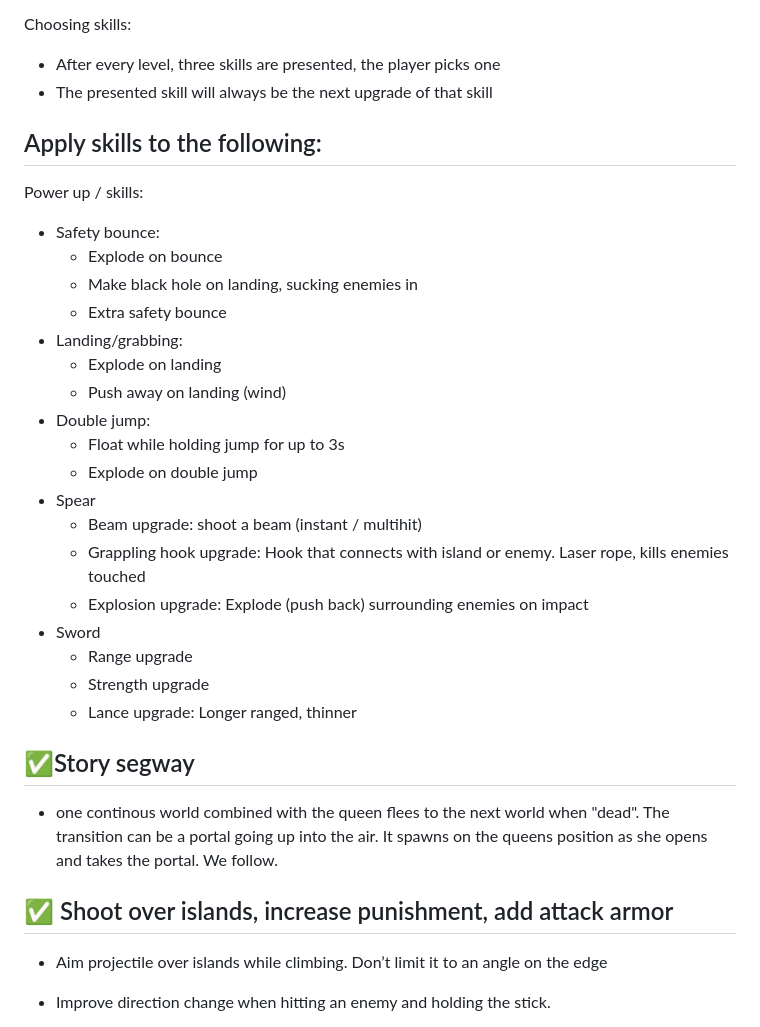
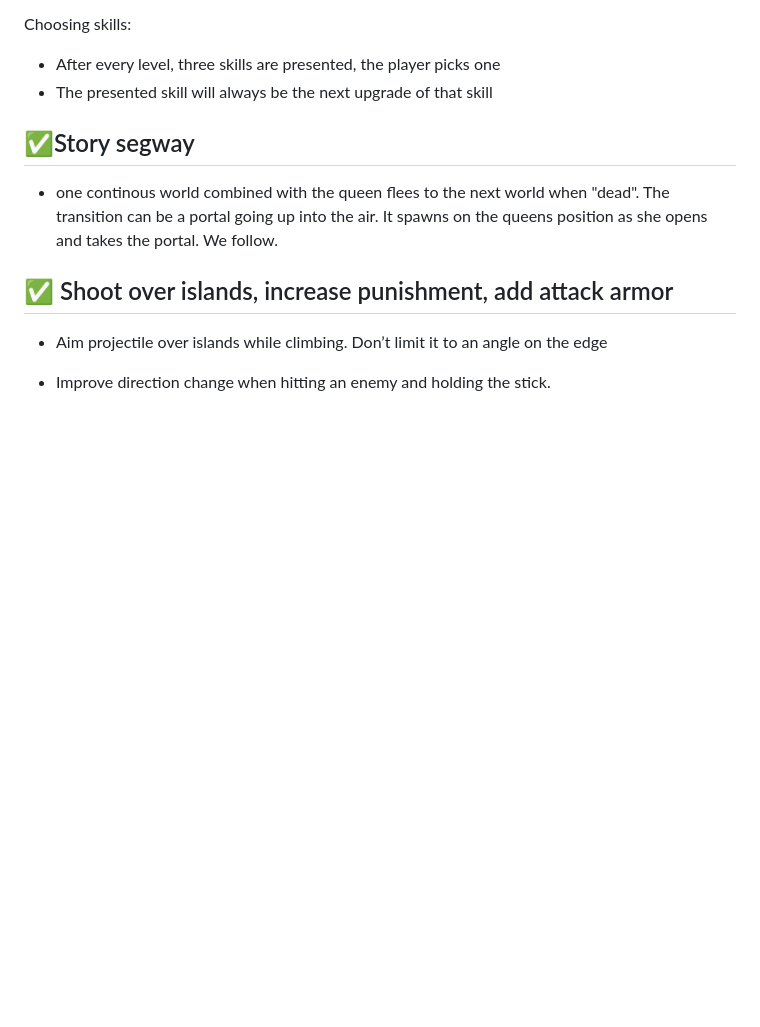
Before and after one commit to eirik1502/tinyplanet-proto1, a Markdown page: docs/process.md, the part around one of its changes. Drawn GitHub-style; blank space fills up the shorter version.

Commit message:
mark skill building complete

```diff
--- a/docs/process.md
+++ b/docs/process.md
@@ -50,30 +50,6 @@ Initial suggestion:
 Choosing skills:
 - After every level, three skills are presented, the player picks one
 - The presented skill will always be the next upgrade of that skill
-
-
-Apply skills to the following:
--
-
-Power up / skills:
-- Safety bounce:
-  - Explode on bounce
-  - Make black hole on landing, sucking enemies in
-  - Extra safety bounce
-- Landing/grabbing:
-  - Explode on landing
-  - Push away on landing (wind)
-- Double jump:
-  - Float while holding jump for up to 3s
-  - Explode on double jump
-- Spear
-  - Beam upgrade: shoot a beam (instant / multihit)
-  - Grappling hook upgrade: Hook that connects with island or enemy. Laser rope, kills enemies touched
-  - Explosion upgrade: Explode (push back) surrounding enemies on impact
-- Sword
-  - Range upgrade
-  - Strength upgrade
-  - Lance upgrade: Longer ranged, thinner
 
 
 ## ✅Story segway
```
Also changed, not shown: other parts of docs/process.md (+1 -1 lines).
